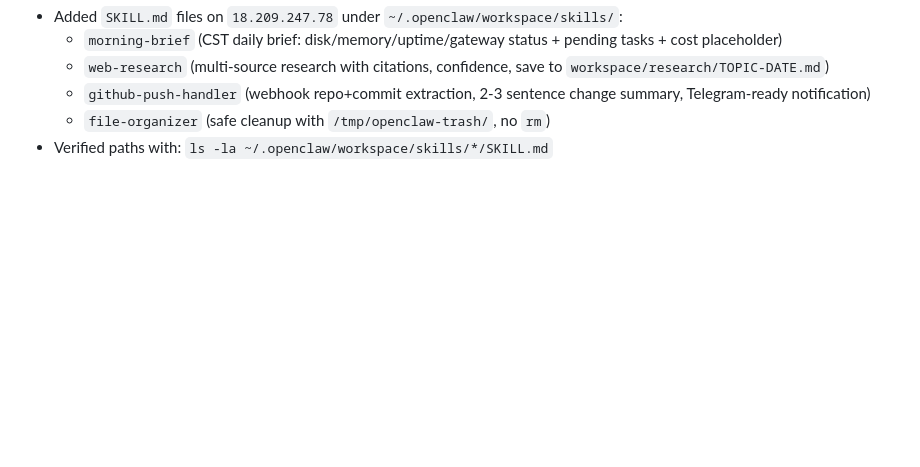
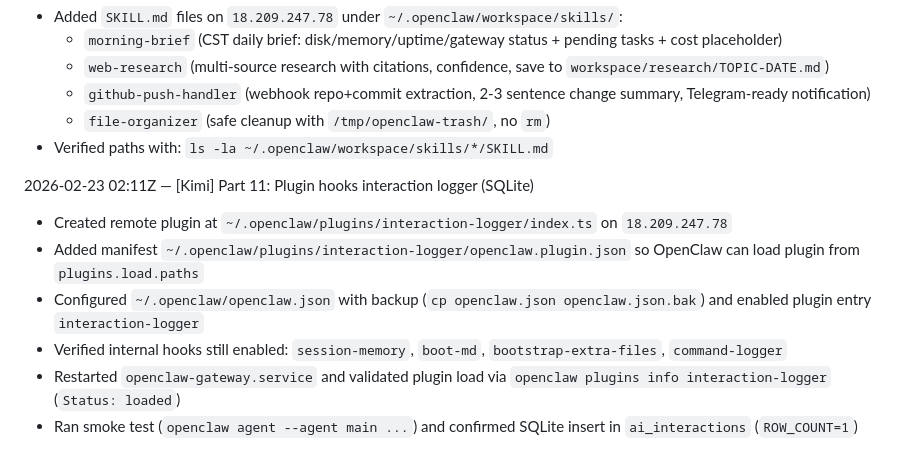
Before and after one commit to Senpai-Sama7/openclaw, a Markdown page: workspace/memory/build-log-2026-02-22.md, the part around the change. GitHub-like rendering; blank space fills up the shorter version.

Commit message:
[Kimi] Part 11: SQLite interaction logger plugin complete

```diff
--- a/workspace/memory/build-log-2026-02-22.md
+++ b/workspace/memory/build-log-2026-02-22.md
@@ -57,3 +57,11 @@
   - `github-push-handler` (webhook repo+commit extraction, 2-3 sentence change summary, Telegram-ready notification)
   - `file-organizer` (safe cleanup with `/tmp/openclaw-trash/`, no `rm`)
 - Verified paths with: `ls -la ~/.openclaw/workspace/skills/*/SKILL.md`
+
+2026-02-23 02:11Z — [Kimi] Part 11: Plugin hooks interaction logger (SQLite)
+- Created remote plugin at `~/.openclaw/plugins/interaction-logger/index.ts` on `18.209.247.78`
+- Added manifest `~/.openclaw/plugins/interaction-logger/openclaw.plugin.json` so OpenClaw can load plugin from `plugins.load.paths`
+- Configured `~/.openclaw/openclaw.json` with backup (`cp openclaw.json openclaw.json.bak`) and enabled plugin entry `interaction-logger`
+- Verified internal hooks still enabled: `session-memory`, `boot-md`, `bootstrap-extra-files`, `command-logger`
+- Restarted `openclaw-gateway.service` and validated plugin load via `openclaw plugins info interaction-logger` (`Status: loaded`)
+- Ran smoke test (`openclaw agent --agent main ...`) and confirmed SQLite insert in `ai_interactions` (`ROW_COUNT=1`)
```
Also changed, not shown: BUILD-STATUS.md (+2 -2 lines).
